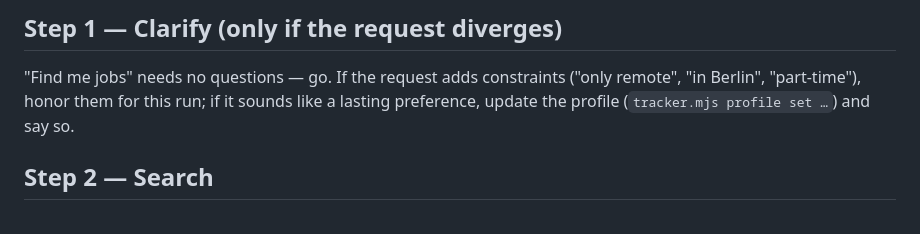
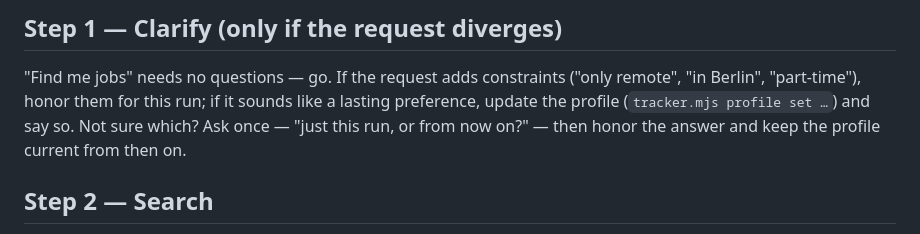
Before and after one commit to xpressabhi/job-search-skills, a Markdown page: skills/job-finder/SKILL.md, the part around the change. GitHub-like rendering.

```diff
--- a/skills/job-finder/SKILL.md
+++ b/skills/job-finder/SKILL.md
@@ -29,7 +29,8 @@ floor, exclusions); the tracker is the memory.
 
 "Find me jobs" needs no questions — go. If the request adds constraints ("only remote", "in Berlin",
 "part-time"), honor them for this run; if it sounds like a lasting preference, update the profile
-(`tracker.mjs profile set …`) and say so.
+(`tracker.mjs profile set …`) and say so. Not sure which? Ask once — "just this run, or from now
+on?" — then honor the answer and keep the profile current from then on.
 
 ## Step 2 — Search
 
```
Also changed, not shown: README.md (+10 -19 lines).
